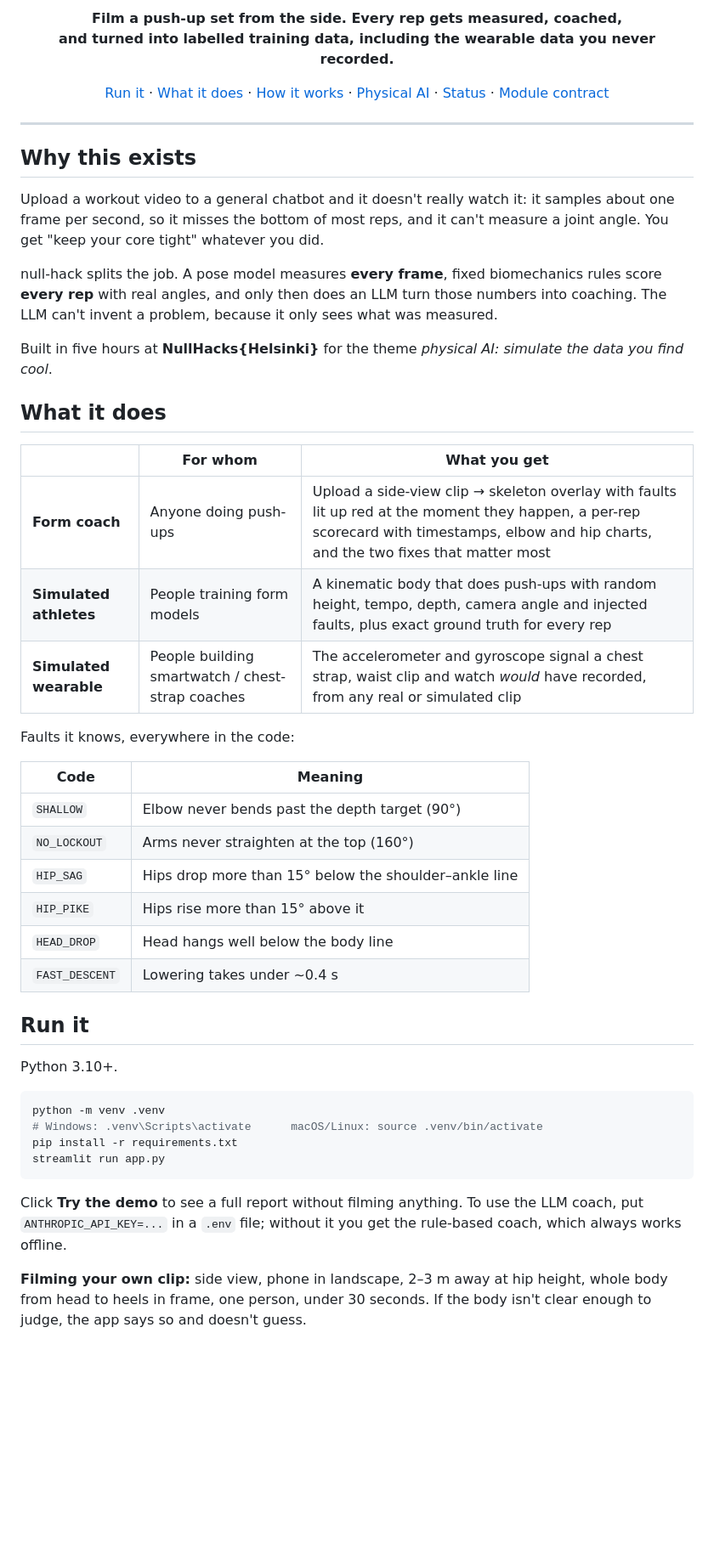
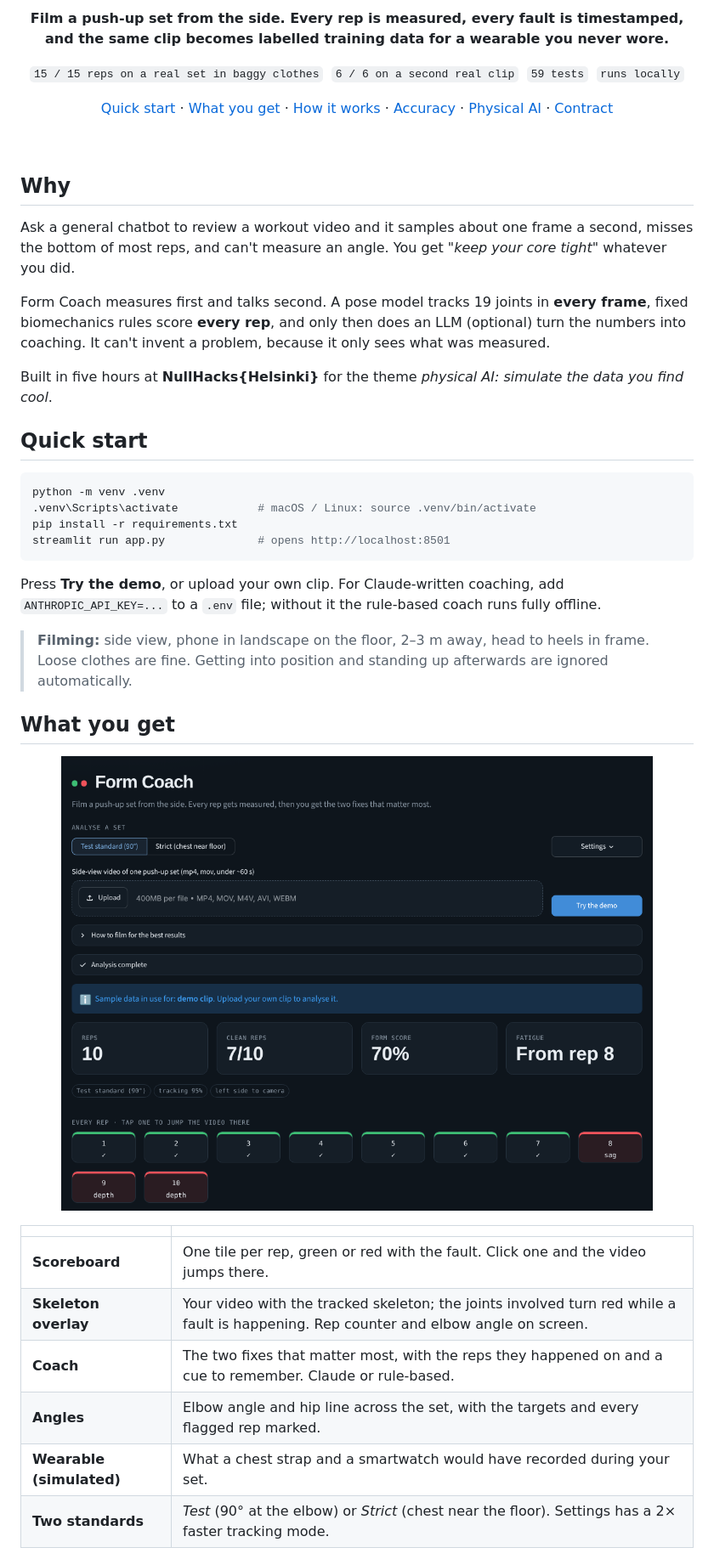
Before and after one commit to Dragneel005/null-hack, a Markdown page: README.md, the part around one of its changes. Shown at 85% size. GitHub-like rendering; pictures changed too: docs/assets/app-demo.png (added); blank space fills up the shorter version.

````diff
--- a/README.md
+++ b/README.md
@@ -3,63 +3,66 @@
 </p>
 
-<p align="center"><b>Film a push-up set from the side. Every rep gets measured, coached,<br>and turned into labelled training data, including the wearable data you never recorded.</b></p>
+<p align="center">
+  <b>Film a push-up set from the side. Every rep is measured, every fault is timestamped,<br>
+  and the same clip becomes labelled training data for a wearable you never wore.</b>
+</p>
 
 <p align="center">
-  <a href="#run-it">Run it</a> ·
-  <a href="#what-it-does">What it does</a> ·
-  <a href="#how-it-works">How it works</a> ·
-  <a href="#the-physical-ai-part">Physical AI</a> ·
-  <a href="#status">Status</a> ·
-  <a href="CONTRACT.md">Module contract</a>
+  <code>15 / 15 reps on a real set in baggy clothes</code>&nbsp;
+  <code>6 / 6 on a second real clip</code>&nbsp;
+  <code>59 tests</code>&nbsp;
+  <code>runs locally</code>
 </p>
 
----
+<p align="center">
+  <a href="#quick-start">Quick start</a> ·
+  <a href="#what-you-get">What you get</a> ·
+  <a href="#how-it-works">How it works</a> ·
+  <a href="#accuracy">Accuracy</a> ·
+  <a href="#physical-ai-simulated-athletes-and-wearables">Physical AI</a> ·
+  <a href="CONTRACT.md">Contract</a>
+</p>
 
-## Why this exists
+<br>
 
-Upload a workout video to a general chatbot and it doesn't really watch it: it samples about one frame
-per second, so it misses the bottom of most reps, and it can't measure a joint angle. You get
-"keep your core tight" whatever you did.
+## Why
 
-null-hack splits the job. A pose model measures **every frame**, fixed biomechanics rules score
-**every rep** with real angles, and only then does an LLM turn those numbers into coaching. The LLM
-can't invent a problem, because it only sees what was measured.
+Ask a general chatbot to review a workout video and it samples about one frame a second, misses the
+bottom of most reps, and can't measure an angle. You get *"keep your core tight"* whatever you did.
+
+Form Coach measures first and talks second. A pose model tracks 19 joints in **every frame**, fixed
+biomechanics rules score **every rep**, and only then does an LLM (optional) turn the numbers into
+coaching. It can't invent a problem, because it only sees what was measured.
 
 Built in five hours at **NullHacks{Helsinki}** for the theme *physical AI: simulate the data you find cool*.
 
-## What it does
-
-| | For whom | What you get |
-|---|---|---|
-| **Form coach** | Anyone doing push-ups | Upload a side-view clip → skeleton overlay with faults lit up red at the moment they happen, a per-rep scorecard with timestamps, elbow and hip charts, and the two fixes that matter most |
-| **Simulated athletes** | People training form models | A kinematic body that does push-ups with random height, tempo, depth, camera angle and injected faults, plus exact ground truth for every rep |
-| **Simulated wearable** | People building smartwatch / chest-strap coaches | The accelerometer and gyroscope signal a chest strap, waist clip and watch *would* have recorded, from any real or simulated clip |
-
-Faults it knows, everywhere in the code:
-
-| Code | Meaning |
-|---|---|
-| `SHALLOW` | Elbow never bends past the depth target (90°) |
-| `NO_LOCKOUT` | Arms never straighten at the top (160°) |
-| `HIP_SAG` | Hips drop more than 15° below the shoulder–ankle line |
-| `HIP_PIKE` | Hips rise more than 15° above it |
-| `HEAD_DROP` | Head hangs well below the body line |
-| `FAST_DESCENT` | Lowering takes under ~0.4 s |
-
-## Run it
-
-Python 3.10+.
+## Quick start
 
 ```bash
 python -m venv .venv
-# Windows: .venv\Scripts\activate      macOS/Linux: source .venv/bin/activate
+.venv\Scripts\activate            # macOS / Linux: source .venv/bin/activate
 pip install -r requirements.txt
-streamlit run app.py
+streamlit run app.py              # opens http://localhost:8501
 ```
 
-Click **Try the demo** to see a full report without filming anything. To use the LLM coach, put
-`ANTHROPIC_API_KEY=...` in a `.env` file; without it you get the rule-based coach, which always works offline.
+Press **Try the demo**, or upload your own clip. For Claude-written coaching, add
+`ANTHROPIC_API_KEY=...` to a `.env` file; without it the rule-based coach runs fully offline.
 
-**Filming your own clip:** side view, phone in landscape, 2–3 m away at hip height, whole body
-from head to heels in frame, one person, under 30 seconds. If the body isn't clear enough to judge,
-the app says so and doesn't guess.
+> **Filming:** side view, phone in landscape on the floor, 2–3 m away, head to heels in frame.
+> Loose clothes are fine. Getting into position and standing up afterwards are ignored automatically.
+
+## What you get
+
+<p align="center">
+  <img src="docs/assets/app-demo.png" width="88%" alt="Form Coach in dark mode, demo data: standard switch, upload box, four metrics (10 reps, 7 of 10 clean, 70 % form score, fatigue from rep 8) and a scoreboard of ten rep tiles, rep 8 flagged for sag and reps 9 and 10 for depth.">
+</p>
+
+| | |
+|---|---|
+| **Scoreboard** | One tile per rep, green or red with the fault. Click one and the video jumps there. |
+| **Skeleton overlay** | Your video with the tracked skeleton; the joints involved turn red while a fault is happening. Rep counter and elbow angle on screen. |
+| **Coach** | The two fixes that matter most, with the reps they happened on and a cue to remember. Claude or rule-based. |
+| **Angles** | Elbow angle and hip line across the set, with the targets and every flagged rep marked. |
+| **Wearable (simulated)** | What a chest strap and a smartwatch would have recorded during your set. |
+| **Two standards** | *Test* (90° at the elbow) or *Strict* (chest near the floor). Settings has a 2× faster tracking mode. |
+
````
Also changed, not shown: other parts of README.md (+89 -71 lines), 4 other files.
